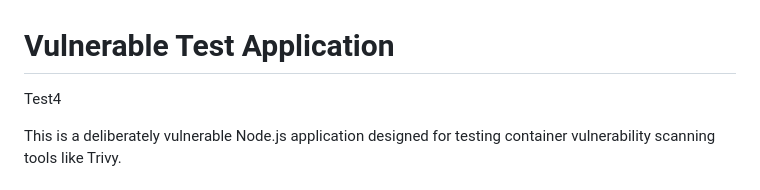
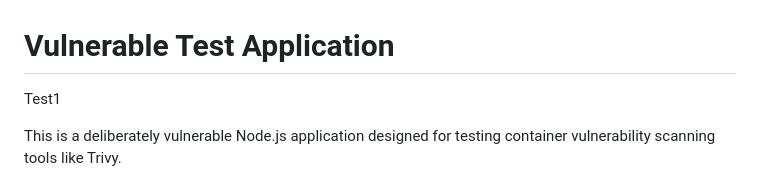
Before and after one commit to jbrotsos/PM-testing, a Markdown page: README.md, the part around the change. GitHub-like rendering.

Commit message:
Update test label from 'Test4' to 'Test1'

```diff
--- a/README.md
+++ b/README.md
@@ -1,6 +1,6 @@
 # Vulnerable Test Application
 
-Test4
+Test1
 
 This is a deliberately vulnerable Node.js application designed for testing container vulnerability scanning tools like Trivy.
 
```
